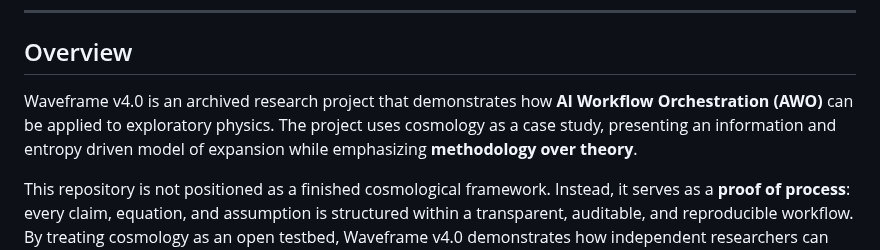
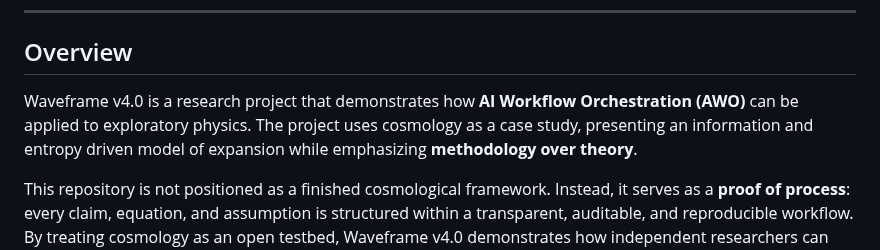
Before and after one commit to Wright-Shawn/Waveframe-v4.0, a Markdown page: README.md, the part around the change. Rendered like a GitHub page.

```diff
--- a/README.md
+++ b/README.md
@@ -6,7 +6,7 @@
 
 ## Overview
 
-Waveframe v4.0 is an archived research project that demonstrates how **AI Workflow Orchestration (AWO)** can be applied to exploratory physics. The project uses cosmology as a case study, presenting an information and entropy driven model of expansion while emphasizing **methodology over theory**.
+Waveframe v4.0 is a research project that demonstrates how **AI Workflow Orchestration (AWO)** can be applied to exploratory physics. The project uses cosmology as a case study, presenting an information and entropy driven model of expansion while emphasizing **methodology over theory**.
 
 This repository is not positioned as a finished cosmological framework. Instead, it serves as a **proof of process**: every claim, equation, and assumption is structured within a transparent, auditable, and reproducible workflow. By treating cosmology as an open testbed, Waveframe v4.0 demonstrates how independent researchers can conduct and preserve rigorous work with AI assisted methods.
 
```
